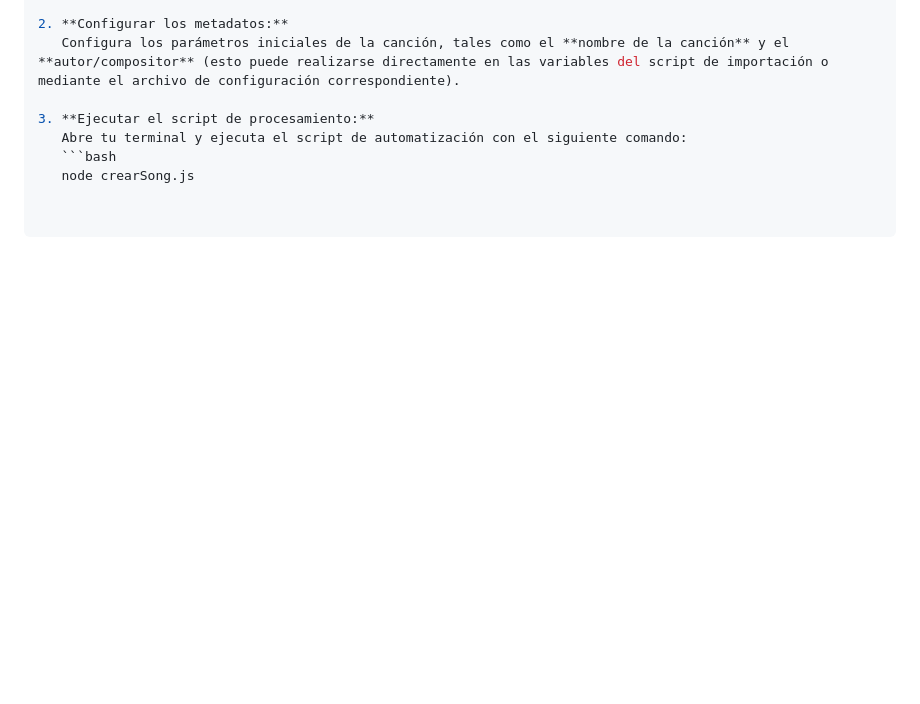
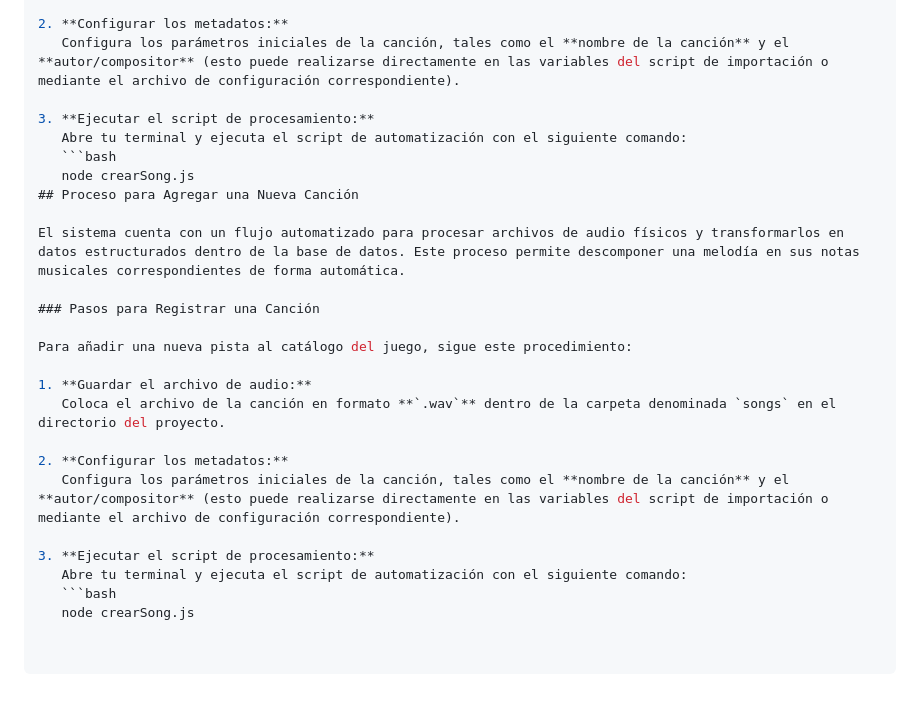
Before and after one commit to exteruz/saxo_app, a Markdown page: server/db/database.md, the part around the change. GitHub-like rendering; blank space fills up the shorter version.

````diff
--- a/server/db/database.md
+++ b/server/db/database.md
@@ -76,3 +76,21 @@ Para añadir una nueva pista al catálogo del juego, sigue este procedimiento:
    Abre tu terminal y ejecuta el script de automatización con el siguiente comando:
    ```bash
    node crearSong.js
+## Proceso para Agregar una Nueva Canción
+
+El sistema cuenta con un flujo automatizado para procesar archivos de audio físicos y transformarlos en datos estructurados dentro de la base de datos. Este proceso permite descomponer una melodía en sus notas musicales correspondientes de forma automática.
+
+### Pasos para Registrar una Canción
+
+Para añadir una nueva pista al catálogo del juego, sigue este procedimiento:
+
+1. **Guardar el archivo de audio:**
+   Coloca el archivo de la canción en formato **`.wav`** dentro de la carpeta denominada `songs` en el directorio del proyecto.
+
+2. **Configurar los metadatos:**
+   Configura los parámetros iniciales de la canción, tales como el **nombre de la canción** y el **autor/compositor** (esto puede realizarse directamente en las variables del script de importación o mediante el archivo de configuración correspondiente).
+
+3. **Ejecutar el script de procesamiento:**
+   Abre tu terminal y ejecuta el script de automatización con el siguiente comando:
+   ```bash
+   node crearSong.js
````
